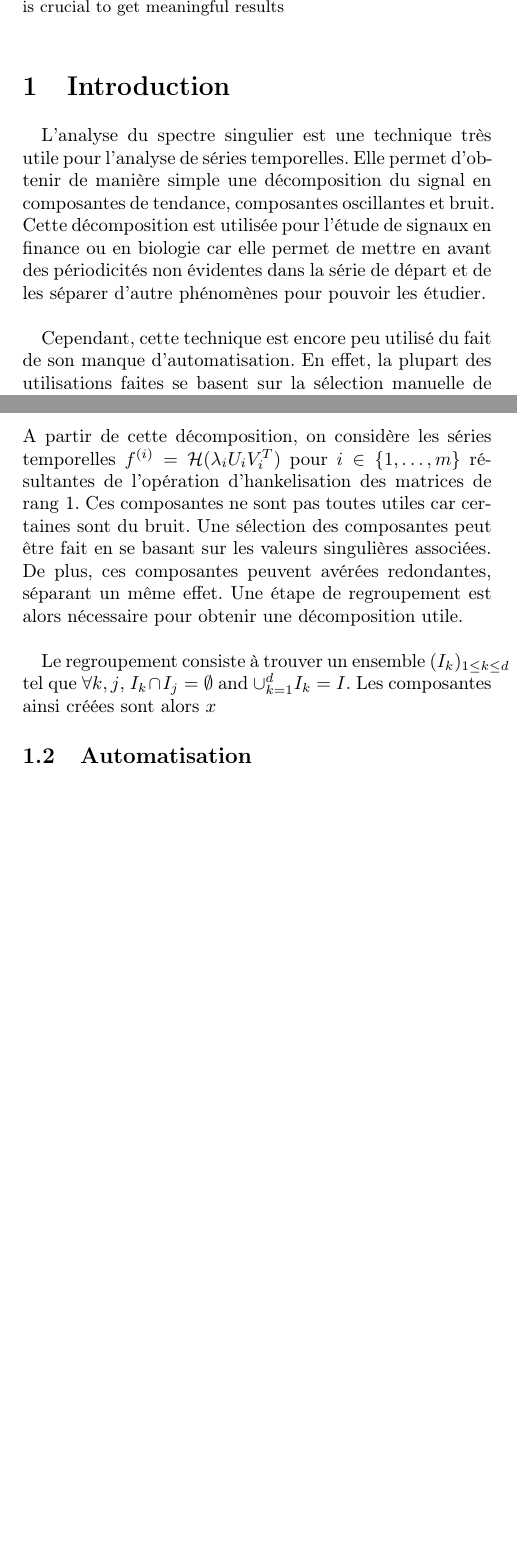
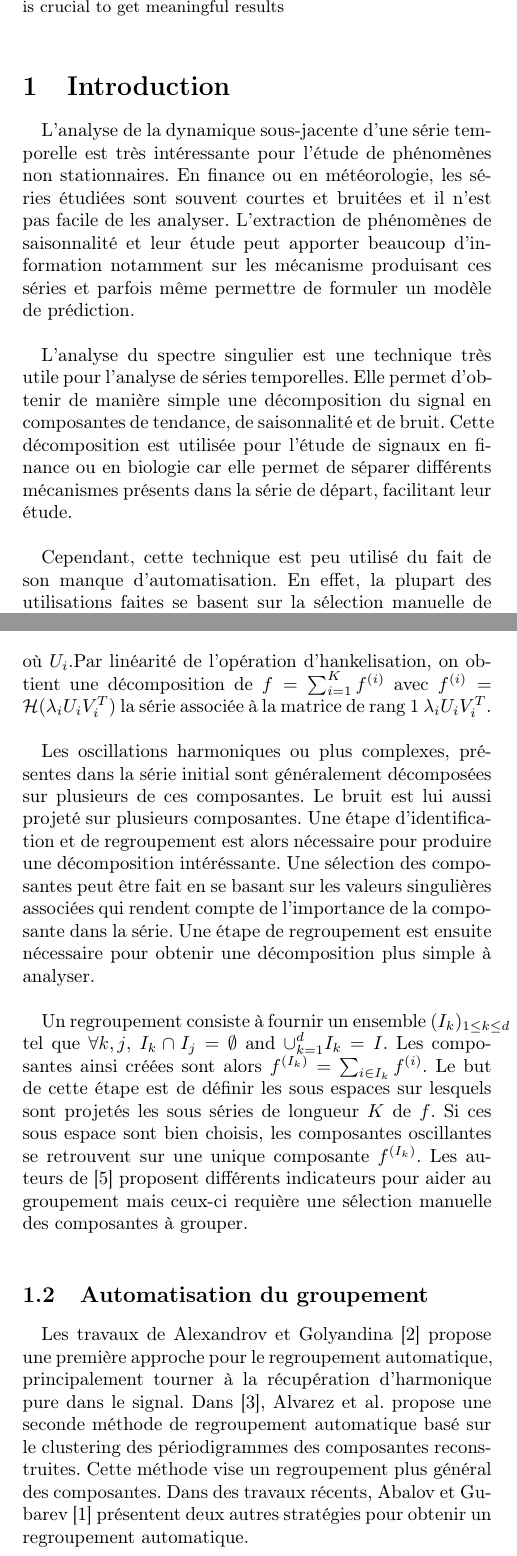
Before and after one commit to tomMoral/grouping, a LaTeX document (grouping.tex): two parts of the columns of pages 1 and 2 of 3 before the commit and two parts of the columns of pages 1 and 2 of 4 after it, joined at a grey line, cut so that both start at the same text, the shorter picture padded with empty space. Compiled offline with pdfLaTeX.

Commit message:
Upgraded intro + good général formulation

```diff
--- a/grouping.tex
+++ b/grouping.tex
@@ -22,6 +22,12 @@
 \resumefrancais{Cet article introduit différentes stratégies de groupement automatique pour les composantes issues d'une analyse du spectre singulier (SSA). Cette étape, cruciale à la séparation de composantes haut niveau, permet de séparer les différentes effets présents dans le signal. }
 \resumeanglais{This paper introduce automatic grouping strategies for Singular Spectrum Analysis (SSA) components. This step is crucial to get meaningful results}
 
+
+\newcommand{\R}{\mathbb R}
+\newcommand{\serie}[1]{(#1_i)_{1 \le i\le T}}
+\newcommand{\val}[3]{(#1_1 #3 \dots #3 #1_#2)}
+\newcommand{\set}[1]{\left \{ 1, \dots, #1 \right \}}
+
 \begin{document}
 
 \maketitle
@@ -29,10 +35,11 @@
 
 \section{Introduction}
 
-L'analyse du spectre singulier est une technique très utile pour l'analyse de séries temporelles. Elle permet d'obtenir de manière simple une décomposition du signal en composantes de tendance, composantes oscillantes et bruit. Cette décomposition est utilisée pour l'étude de signaux en finance ou en biologie car elle permet de mettre en avant des périodicités non évidentes dans la série de départ et de les séparer d'autre phénomènes pour pouvoir les étudier.\\
+L'analyse de la dynamique sous-jacente d'une série temporelle est très intéressante pour l'étude de phénomènes non stationnaires. En finance ou en météorologie, les séries étudiées sont souvent courtes et bruitées et il n'est pas facile de les analyser. L'extraction de phénomènes de saisonnalité et leur étude peut apporter beaucoup d'information notamment sur les mécanisme produisant ces séries et parfois même permettre de formuler un modèle de prédiction.\\
 
+L'analyse du spectre singulier est une technique très utile pour l'analyse de séries temporelles. Elle permet d'obtenir de manière simple une décomposition du signal en composantes de tendance, de saisonnalité et de bruit. Cette décomposition est utilisée pour l'étude de signaux en finance ou en biologie car elle permet de séparer différents mécanismes présents dans la série de départ, facilitant leur étude.\\
 
-Cependant, cette technique est encore peu utilisé du fait de son manque d'automatisation. En effet, la plupart des utilisations faites se basent sur la sélection manuelle de certains paramètres, notamment le regroupement de certaines composantes entre elles. Ce regroupement est critique car sans lui, un même phénomène peu se retrouver retrouver sur plusieurs des composantes fournies, ce qui complique l'analyse des résultats.\\
+Cependant, cette technique est peu utilisé du fait de son manque d'automatisation. En effet, la plupart des utilisations faites se basent sur la sélection manuelle de certains paramètres, notamment le regroupement de certaines composantes entre elles. Ce regroupement est critique car sans lui, un même phénomène peu se retrouver retrouver sur plusieurs des composantes fournies, ce qui complique l'analyse.\\
 
 Dans cet article, nous étudions différentes stratégies de regroupement présentées dans la littérature. Celles-ci sont comparées à nos propres techniques.
 
@@ -42,3 +49,4 @@ L'analyse du spectre singulier (SSA) est une technique introduite par Vautard et
 
 \paragraph{Matrices de trajectoires}
 
+On considère un signal fini échantillonné $f = \val{f}{T}{,}$ et un entier $K \in \left \{ 1, \dots, T/2 \right \}$. La matrice de K-trajectoire $X^{(K)} \in \R^{K\times L}$ de la série $f$ est défini par:
@@ -47,11 +54,10 @@ $$ X^{(K)} = \begin{bmatrix}
 	f_1 & f_2 &\dots & f_K\\
 	f_2 & f_3 &\dots & f_{K+1}\\
 	\dots\\
-	f_{L} & f_{T-K+1} &\dots & f_T
-\end{bmatrix}$$
-Cette matrice contient toutes les sous fenêtres de longueur $K$ de $f$.\\
+	f_{L} & f_{L+1} &\dots & f_T
+\end{bmatrix}$$ avec $L = T-K$. Cette matrice contient toutes les sous séries de longueur $K$ de $f$.\\
 
-Le signal peut être reconstruit naturellement à partir de cette matrice du fait de sa structure de Hankel. Si l'on considère une matrice $M$ n'ayant pas cette structure, le signal ayant la matrice de trajectoire la plus proche de $M$ peut être construit en moyennant le long des anti-diagonales. Cette opération permet de définir un mapping entre l'espace des matrices et celui des signaux. On notera par la suite $\HH$ l'opération de moyennage le long des diagonales.
+Le signal peut être reconstruit naturellement à partir de cette matrice du fait de sa structure de Hankel, avec toutes les composantes sur les anti-diagonales égales. Si l'on considère une matrice $M$ n'ayant pas cette structure, le signal ayant la matrice de trajectoire la plus proche de $M$ peut être construit en moyennant le long des anti-diagonales. Cette opération permet de définir un mapping entre l'espace des matrices et celui des signaux. On notera par la suite $\HH: \R^{K\times L} \to \R^T$ l'opération d'hankelisation, qui effectue la moyenne le long des anti-diagonales. Cette opération est linéaire.
 
 \paragraph{Extraction de motifs}
 
@@ -64,13 +70,16 @@ $$ avec $U, V$ deux matrices orthogonales et $D$ une matrice diagonale. $U$ peut
 
 L'étape d'extraction de motif permet d'obtenir une décomposition de la matrice de trajectoire sous la forme d'une somme de matrice de rang 1:$$
 X^{(K)} = \sum_{i=1}^K \lambda_i U_iV_i^T
-$$A partir de cette décomposition, on considère les séries temporelles $f^{(i)} = \HH(\lambda_iU_iV_i^T)$ pour $i \in \left \{ 1,\dots, m \right \}$ résultantes de l'opération d'hankelisation des matrices de \mbox{rang 1}. Ces composantes ne sont pas toutes utiles car certaines sont du bruit. Une sélection des composantes peut être fait en se basant sur les valeurs singulières associées. De plus, ces composantes peuvent avérées redondantes, séparant un même effet. Une étape de regroupement est alors nécessaire pour obtenir une décomposition utile.\\
+$$où  $U_i$.Par linéarité de l'opération d'hankelisation, on obtient une décomposition de $f = \sum_{i=1}^K f^{(i)}$ avec $f^{(i)} = \HH(\lambda_iU_iV_i^T)$ la série associée à la matrice de rang 1 $\lambda_iU_iV_i^T$.\\
 
-Le regroupement consiste à trouver un ensemble $(I_k)_{1 \le k \le d}$ tel que $\forall k, j$, $I_k \cap I_j = \emptyset$ and $\displaystyle \cup_{k=1}^d I_k = I$. Les composantes ainsi créées sont alors $x$
+Les oscillations harmoniques ou plus complexes, présentes dans la série initial sont généralement décomposées sur plusieurs de ces composantes. Le bruit est lui aussi projeté sur plusieurs composantes. Une étape d'identification et de regroupement est alors nécessaire pour produire une décomposition intéréssante. Une sélection des composantes peut être fait en se basant sur les valeurs singulières associées qui rendent compte de l'importance de la composante dans la série. Une étape de regroupement est ensuite nécessaire pour obtenir une décomposition plus simple à analyser.\\
 
+Un regroupement consiste à fournir un ensemble $(I_k)_{1 \le k \le d}$ tel que $\forall k, j$, $I_k \cap I_j = \emptyset$ and $\displaystyle \cup_{k=1}^d I_k = I$. Les composantes ainsi créées sont alors $f^{(I_k)} = \sum_{i \in I_k} f^{(i)}$. Le but de cette étape est de définir les sous espaces sur lesquels sont projetés les sous séries de longueur $K$ de $f$. Si ces sous espace sont bien choisis, les composantes oscillantes se retrouvent sur une unique composante $f^{(I_k)}$. Les auteurs de \cite{GNZ_10_SSA} proposent différents indicateurs pour aider au groupement mais ceux-ci requière une sélection manuelle des composantes à grouper.
 
-\subsection{Automatisation}
+\subsection{Automatisation du groupement}
 \label{sub:}
+Les travaux de Alexandrov et Golyandina \cite{alexandrov_05_auto} propose une première approche pour le regroupement automatique, principalement tourner à la récupération d'harmonique pure dans le signal. Dans \cite{alvarez_2013_auto}, Alvarez et al. propose une seconde méthode de regroupement automatique basé sur le clustering des périodigrammes des composantes reconstruites. Cette méthode vise un regroupement plus général des composantes. Dans des travaux récents, Abalov et Gubarev \cite{abalov_14_aut} présentent deux autres stratégies pour obtenir un regroupement automatique.
+
 
 % subsection  (end)
 
@@ -89 +98,5 @@ L'étape 1 consiste à filtrer les composantes de la SVD ayant une valeur singul
 
+La seconde étape est définie par le choix d'une mesure de similarité entre les composantes. La matrice d'adjacence est calculer à partir de condition sur la similarité des composantes. La similarité choisie impact fortement les résultats du regroupement. Une similarité basée sur le périodigramme donnera de meilleur résultat pour le groupement de composantes purement harmonique que pour le groupement de composantes quasi-périodique. Les différents choix de fonction de similarité sont discutés dans la section \ref{sub:sim}.\\
+
+
+Enfin, le choix de la stratégie de formation des groupes à partir de la matrice d'adjacence permet de considérer les composantes de manière différente. Il peut parfois être intéressant d'avoir un élément prévalent dans
@@ -97,11 +106,11 @@ La fonction \texttt{Sim} est la fonction qui définie la stratégie de regroupem
 
 \subsection{Stratégie de clustering}
-\label{sub:}
+\label{sub:clust}
 
 % subsection  (end)
 
 \subsection{Mesures de similarité}
-\label{sub:}
+\label{sub:sim}
 
 % subsection  (end)
 
```
Also changed, not shown: grouping.tex (25 more changed lines).
